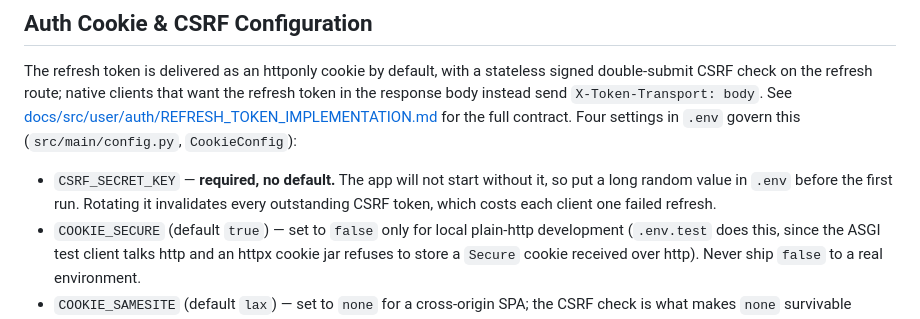
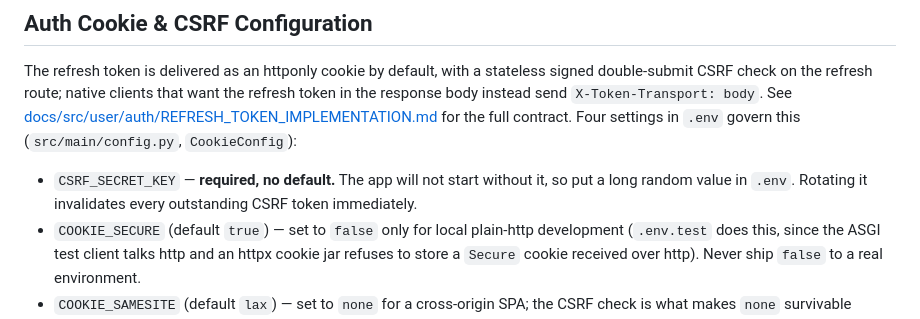
Before and after one commit to darkweid/fastapi-template, a Markdown page: README.md, the part around the change. GitHub-like rendering.

Commit message:
docs: drop deployment-upgrade and changelog framing from remaining docs

```diff
--- a/README.md
+++ b/README.md
@@ -31,8 +31,8 @@ refresh token in the response body instead send `X-Token-Transport: body`. See
 for the full contract. Four settings in `.env` govern this (`src/main/config.py`, `CookieConfig`):
 
 - `CSRF_SECRET_KEY` — **required, no default.** The app will not start without it, so
-  put a long random value in `.env` before the first run. Rotating it invalidates
-  every outstanding CSRF token, which costs each client one failed refresh.
+  put a long random value in `.env`. Rotating it invalidates every outstanding CSRF
+  token immediately.
 - `COOKIE_SECURE` (default `true`) — set to `false` only for local plain-http
   development (`.env.test` does this, since the ASGI test client talks http and an
   httpx cookie jar refuses to store a `Secure` cookie received over http). Never
```
Also changed, not shown: docs/readme/infra.md (+1 -1 lines), 1 other file.
